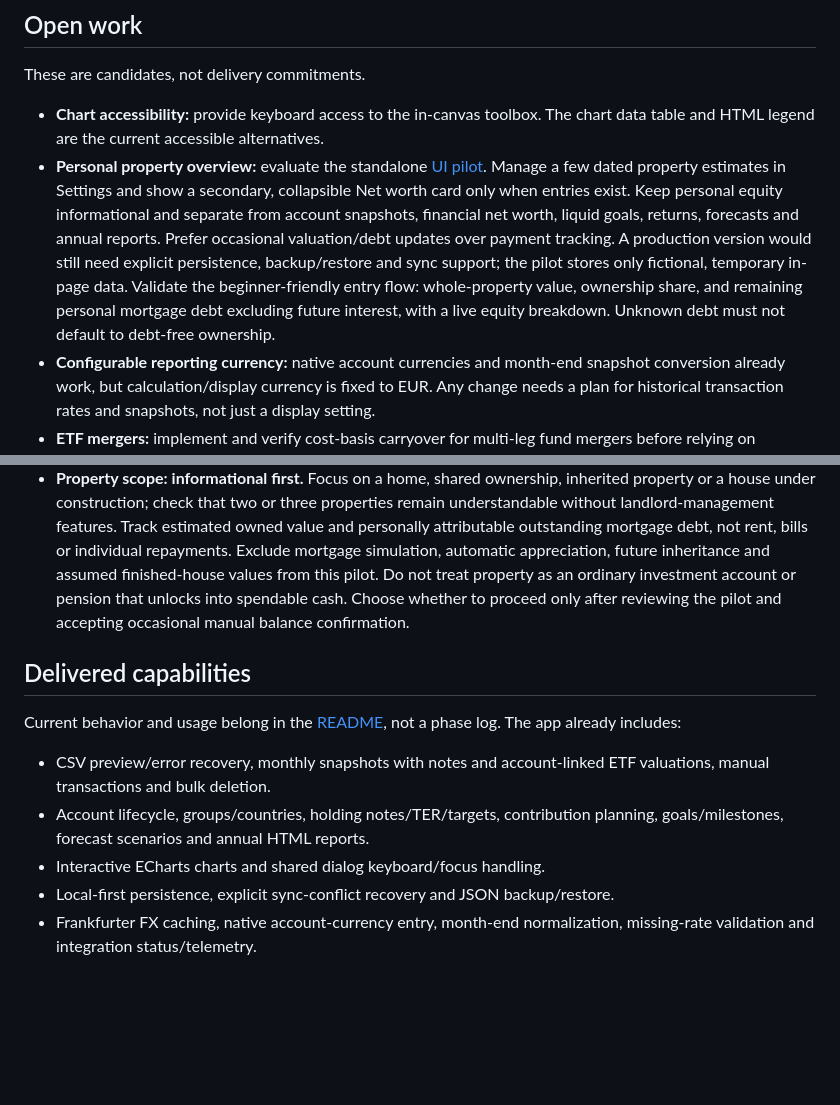
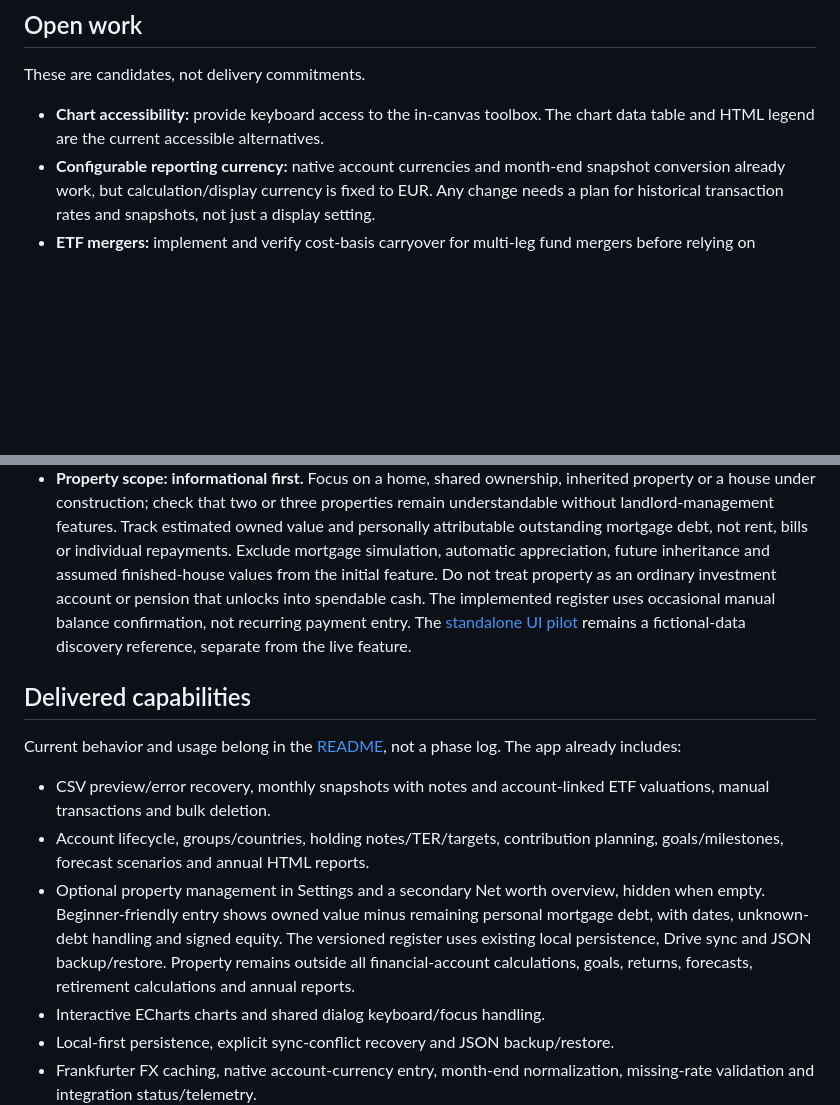
Before and after one commit to ivangonzalezacuna/wealth-tracker, a Markdown page: ROADMAP.md, 2 parts joined by grey strips. Drawn GitHub-style; blank space fills up the shorter version.

```diff
--- a/ROADMAP.md
+++ b/ROADMAP.md
@@ -10,17 +10,6 @@ These are candidates, not delivery commitments.
 
 - **Chart accessibility:** provide keyboard access to the in-canvas toolbox.
   The chart data table and HTML legend are the current accessible alternatives.
-- **Personal property overview:** evaluate the standalone
-  [UI pilot](docs/property-pilot.html). Manage a few dated property estimates in
-  Settings and show a secondary, collapsible Net worth card only when entries
-  exist. Keep personal equity informational and separate from account snapshots,
-  financial net worth, liquid goals, returns, forecasts and annual reports.
-  Prefer occasional valuation/debt updates over payment tracking. A production
-  version would still need explicit persistence, backup/restore and sync support;
-  the pilot stores only fictional, temporary in-page data.
-  Validate the beginner-friendly entry flow: whole-property value, ownership
-  share, and remaining personal mortgage debt excluding future interest, with a
-  live equity breakdown. Unknown debt must not default to debt-free ownership.
 - **Configurable reporting currency:** native account currencies and month-end
   snapshot conversion already work, but calculation/display currency is fixed
   to EUR. Any change needs a plan for historical transaction rates and snapshots,
@@ -51,9 +40,11 @@ These are candidates, not delivery commitments.
   estimated owned value and personally attributable outstanding mortgage debt,
   not rent, bills or individual repayments. Exclude mortgage simulation,
   automatic appreciation, future inheritance and assumed finished-house values
-  from this pilot. Do not treat property as an ordinary investment account or
-  pension that unlocks into spendable cash. Choose whether to proceed only after
-  reviewing the pilot and accepting occasional manual balance confirmation.
+  from the initial feature. Do not treat property as an ordinary investment account
+  or pension that unlocks into spendable cash. The implemented register uses
+  occasional manual balance confirmation, not recurring payment entry. The
+  [standalone UI pilot](docs/property-pilot.html) remains a fictional-data
+  discovery reference, separate from the live feature.
 
 ## Delivered capabilities
 
@@ -64,6 +55,12 @@ The app already includes:
   ETF valuations, manual transactions and bulk deletion.
 - Account lifecycle, groups/countries, holding notes/TER/targets, contribution
   planning, goals/milestones, forecast scenarios and annual HTML reports.
+- Optional property management in Settings and a secondary Net worth overview,
+  hidden when empty. Beginner-friendly entry shows owned value minus remaining
+  personal mortgage debt, with dates, unknown-debt handling and signed equity.
+  The versioned register uses existing local persistence, Drive sync and JSON
+  backup/restore. Property remains outside all financial-account calculations,
+  goals, returns, forecasts, retirement calculations and annual reports.
 - Interactive ECharts charts and shared dialog keyboard/focus handling.
 - Local-first persistence, explicit sync-conflict recovery and JSON backup/restore.
 - Frankfurter FX caching, native account-currency entry, month-end normalization,
```
Also changed, not shown: README.md (+37 -1 lines).
